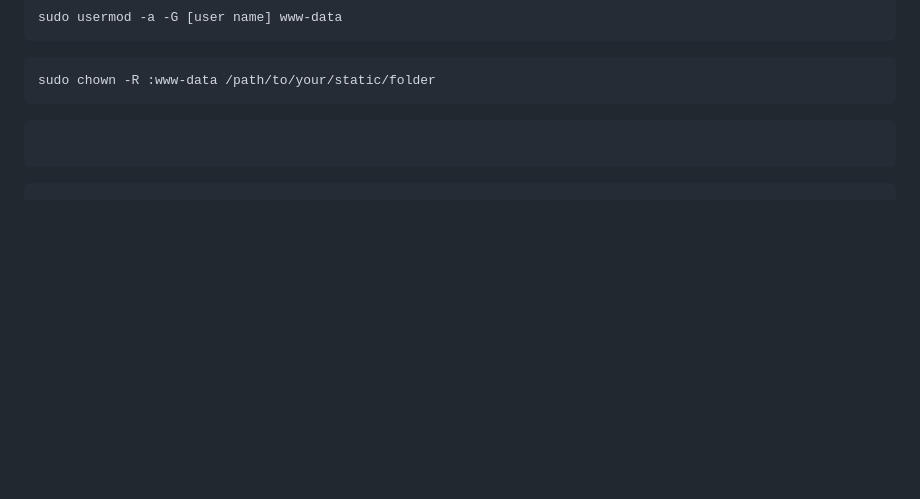
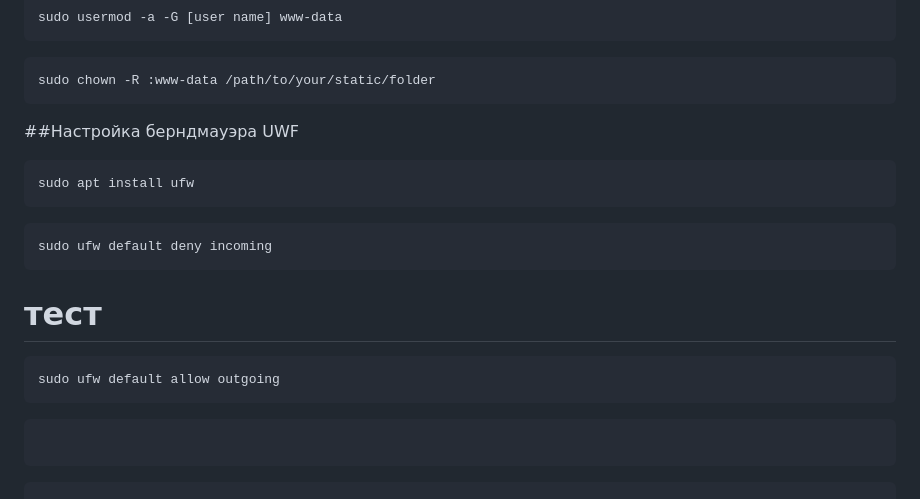
Before and after one commit to rublock/helper, a Markdown page: blockexplorer/timeweb_cloud.md, the part around one of its changes. GitHub-like rendering; blank space fills up the shorter version.

````diff
--- a/blockexplorer/timeweb_cloud.md
+++ b/blockexplorer/timeweb_cloud.md
@@ -204,6 +204,18 @@ sudo usermod -a -G [user name] www-data
 
 ```
 sudo chown -R :www-data /path/to/your/static/folder
+```
+##Настройка берндмауэра UWF
+```
+sudo apt install ufw
+```
+
+```
+sudo ufw default deny incoming
+```
+# тест
+```
+sudo ufw default allow outgoing
 ```
 
 ```
````
Also changed, not shown: other parts of blockexplorer/timeweb_cloud.md (+0 -12 lines).
